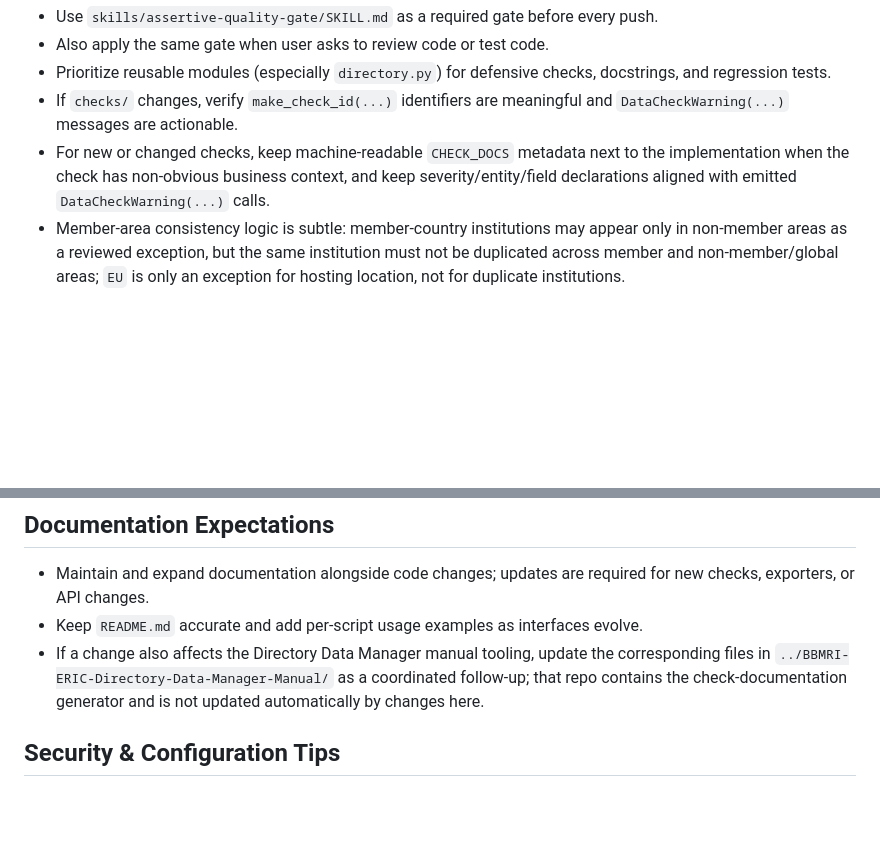
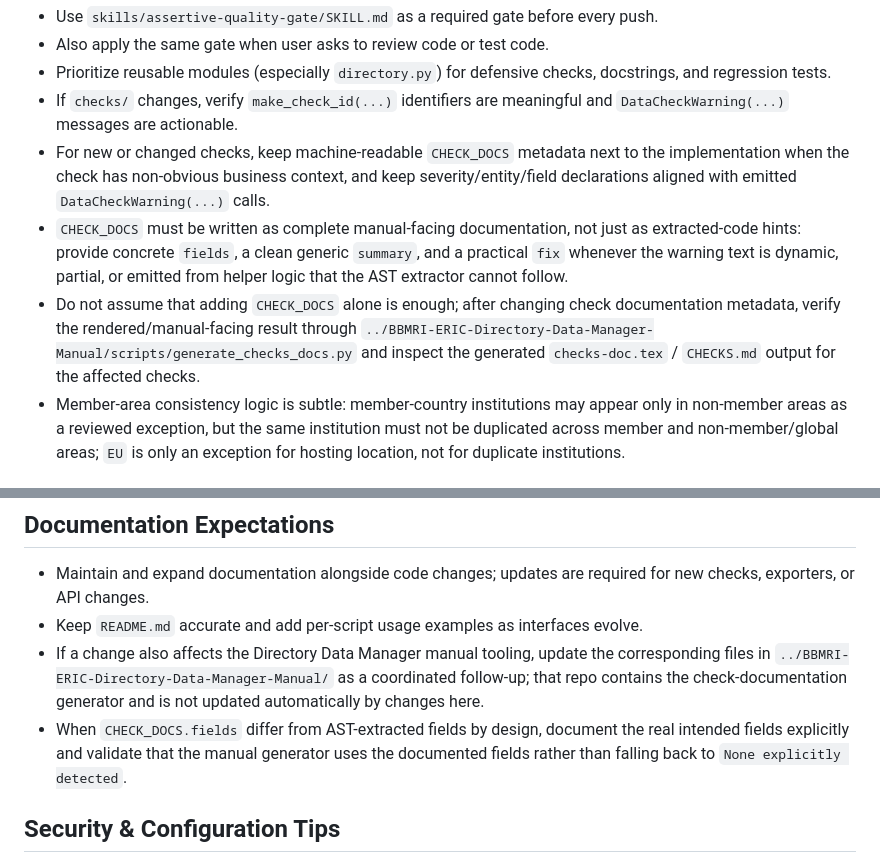
Before and after one commit to BBMRI-ERIC/directory-scripts, a Markdown page: AGENTS.md, 2 parts joined by grey strips. Drawn GitHub-style; blank space fills up the shorter version.

Commit message:
Update AGENTS for CHECK_DOCS workflow
Record the recent CHECK_DOCS and manual-generator learnings in the repository guidance. Clarify that CHECK_DOCS must contain manual-quality fields, summaries, and fixes, and that documentation changes in checks/ must be validated through the generated manual outputs rather than assumed from local metadata alone.

Also note that when documented fields intentionally differ from AST-extracted fields, the rendered manual output must still be verified so affected checks do not regress to 'None explicitly detected'.

```diff
--- a/AGENTS.md
+++ b/AGENTS.md
@@ -83,6 +83,8 @@
 - Prioritize reusable modules (especially `directory.py`) for defensive checks, docstrings, and regression tests.
 - If `checks/` changes, verify `make_check_id(...)` identifiers are meaningful and `DataCheckWarning(...)` messages are actionable.
 - For new or changed checks, keep machine-readable `CHECK_DOCS` metadata next to the implementation when the check has non-obvious business context, and keep severity/entity/field declarations aligned with emitted `DataCheckWarning(...)` calls.
+- `CHECK_DOCS` must be written as complete manual-facing documentation, not just as extracted-code hints: provide concrete `fields`, a clean generic `summary`, and a practical `fix` whenever the warning text is dynamic, partial, or emitted from helper logic that the AST extractor cannot follow.
+- Do not assume that adding `CHECK_DOCS` alone is enough; after changing check documentation metadata, verify the rendered/manual-facing result through `../BBMRI-ERIC-Directory-Data-Manager-Manual/scripts/generate_checks_docs.py` and inspect the generated `checks-doc.tex` / `CHECKS.md` output for the affected checks.
 - Member-area consistency logic is subtle: member-country institutions may appear only in non-member areas as a reviewed exception, but the same institution must not be duplicated across member and non-member/global areas; `EU` is only an exception for hosting location, not for duplicate institutions.
 
 ## Commit & Pull Request Guidelines
@@ -94,6 +96,7 @@
 - Maintain and expand documentation alongside code changes; updates are required for new checks, exporters, or API changes.
 - Keep `README.md` accurate and add per-script usage examples as interfaces evolve.
 - If a change also affects the Directory Data Manager manual tooling, update the corresponding files in `../BBMRI-ERIC-Directory-Data-Manager-Manual/` as a coordinated follow-up; that repo contains the check-documentation generator and is not updated automatically by changes here.
+- When `CHECK_DOCS.fields` differ from AST-extracted fields by design, document the real intended fields explicitly and validate that the manual generator uses the documented fields rather than falling back to `None explicitly detected`.
 
 ## Security & Configuration Tips
 - Keep credentials out of the repo; prefer CLI flags (`-u`, `-p`) or local config files not committed.
```
